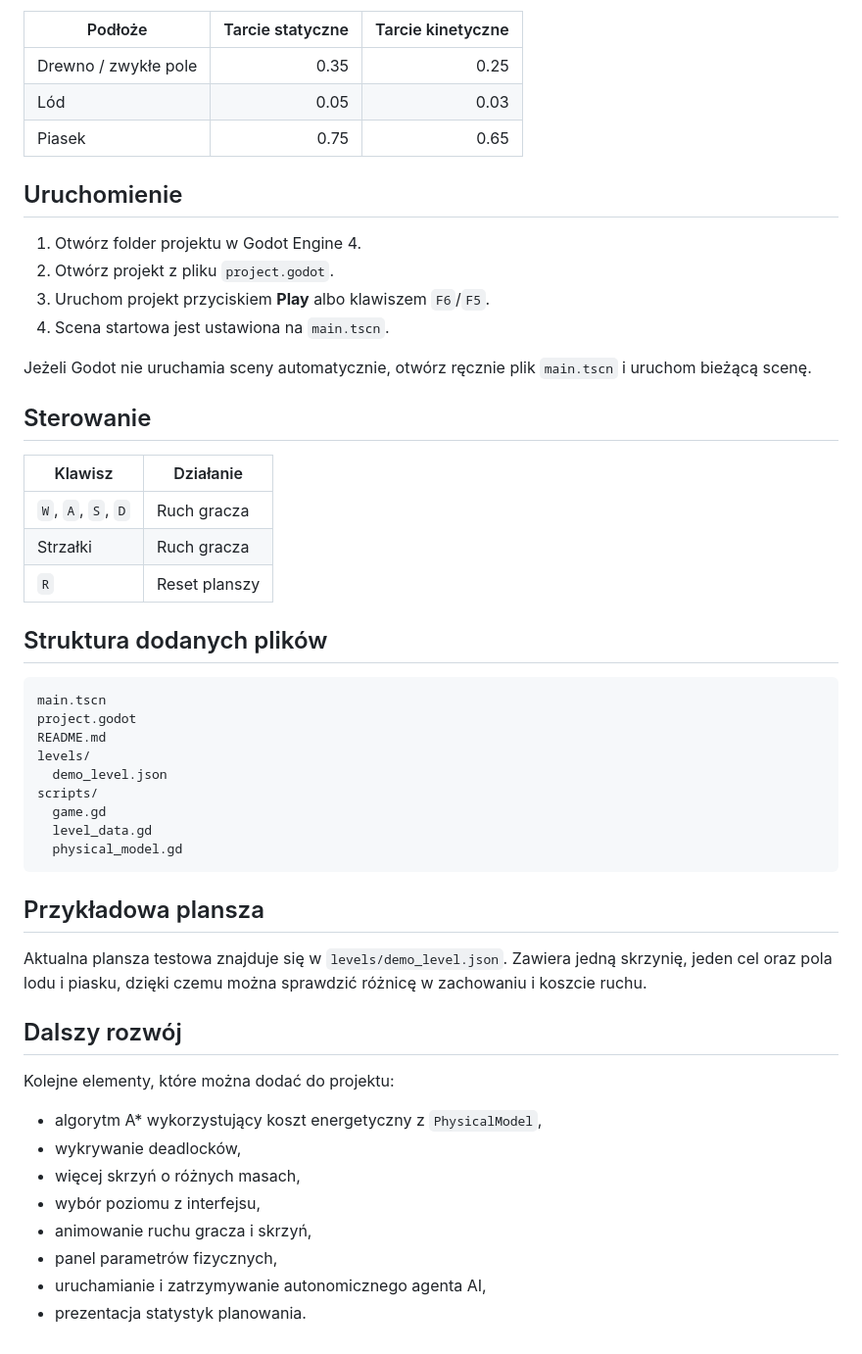
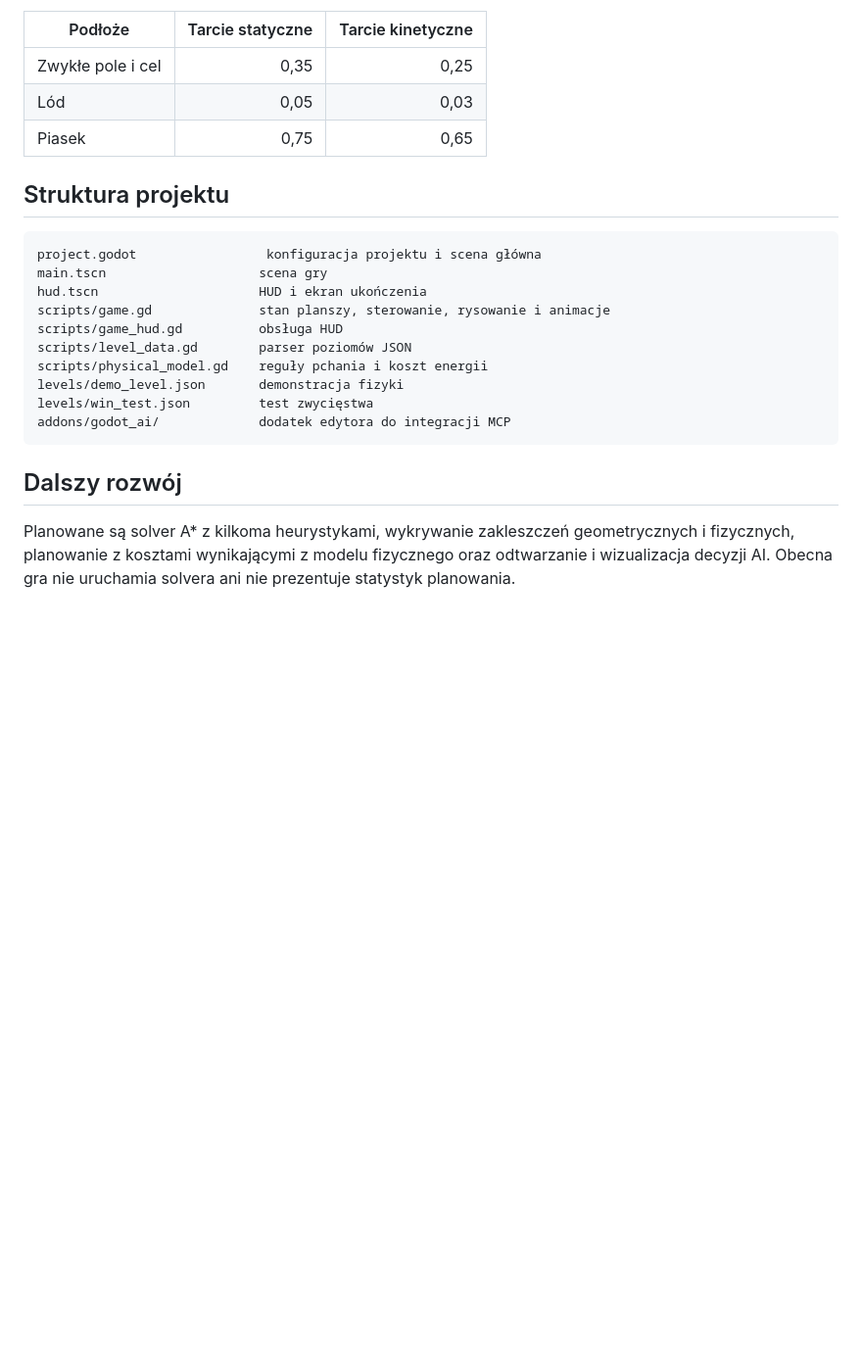
Before and after one commit to Man1ek27/Sokoban-ai, a Markdown page: README.md, the part around one of its changes. Shown at 98% size. Drawn GitHub-style; blank space fills up the shorter version.

````diff
--- a/README.md
+++ b/README.md
@@ -57,54 +51,25 @@ Parametry podłoża:
 
 | Podłoże | Tarcie statyczne | Tarcie kinetyczne |
 | --- | ---: | ---: |
-| Drewno / zwykłe pole | 0.35 | 0.25 |
-| Lód | 0.05 | 0.03 |
-| Piasek | 0.75 | 0.65 |
+| Zwykłe pole i cel | 0,35 | 0,25 |
+| Lód | 0,05 | 0,03 |
+| Piasek | 0,75 | 0,65 |
 
-## Uruchomienie
-
-1. Otwórz folder projektu w Godot Engine 4.
-2. Otwórz projekt z pliku `project.godot`.
-3. Uruchom projekt przyciskiem **Play** albo klawiszem `F6`/`F5`.
-4. Scena startowa jest ustawiona na `main.tscn`.
-
-Jeżeli Godot nie uruchamia sceny automatycznie, otwórz ręcznie plik `main.tscn` i uruchom bieżącą scenę.
-
-## Sterowanie
-
-| Klawisz | Działanie |
-| --- | --- |
-| `W`, `A`, `S`, `D` | Ruch gracza |
-| Strzałki | Ruch gracza |
-| `R` | Reset planszy |
-
-## Struktura dodanych plików
+## Struktura projektu
 
 ```text
-main.tscn
-project.godot
-README.md
-levels/
-  demo_level.json
-scripts/
-  game.gd
-  level_data.gd
-  physical_model.gd
+project.godot                 konfiguracja projektu i scena główna
+main.tscn                    scena gry
+hud.tscn                     HUD i ekran ukończenia
+scripts/game.gd              stan planszy, sterowanie, rysowanie i animacje
+scripts/game_hud.gd          obsługa HUD
+scripts/level_data.gd        parser poziomów JSON
+scripts/physical_model.gd    reguły pchania i koszt energii
+levels/demo_level.json       demonstracja fizyki
+levels/win_test.json         test zwycięstwa
+addons/godot_ai/             dodatek edytora do integracji MCP
 ```
-
-## Przykładowa plansza
-
-Aktualna plansza testowa znajduje się w `levels/demo_level.json`. Zawiera jedną skrzynię, jeden cel oraz pola lodu i piasku, dzięki czemu można sprawdzić różnicę w zachowaniu i koszcie ruchu.
 
 ## Dalszy rozwój
 
-Kolejne elementy, które można dodać do projektu:
-
-- algorytm A* wykorzystujący koszt energetyczny z `PhysicalModel`,
-- wykrywanie deadlocków,
-- więcej skrzyń o różnych masach,
-- wybór poziomu z interfejsu,
-- animowanie ruchu gracza i skrzyń,
-- panel parametrów fizycznych,
-- uruchamianie i zatrzymywanie autonomicznego agenta AI,
-- prezentacja statystyk planowania.
+Planowane są solver A* z kilkoma heurystykami, wykrywanie zakleszczeń geometrycznych i fizycznych, planowanie z kosztami wynikającymi z modelu fizycznego oraz odtwarzanie i wizualizacja decyzji AI. Obecna gra nie uruchamia solvera ani nie prezentuje statystyk planowania.
````
Also changed, not shown: other parts of README.md (+35 -41 lines).
